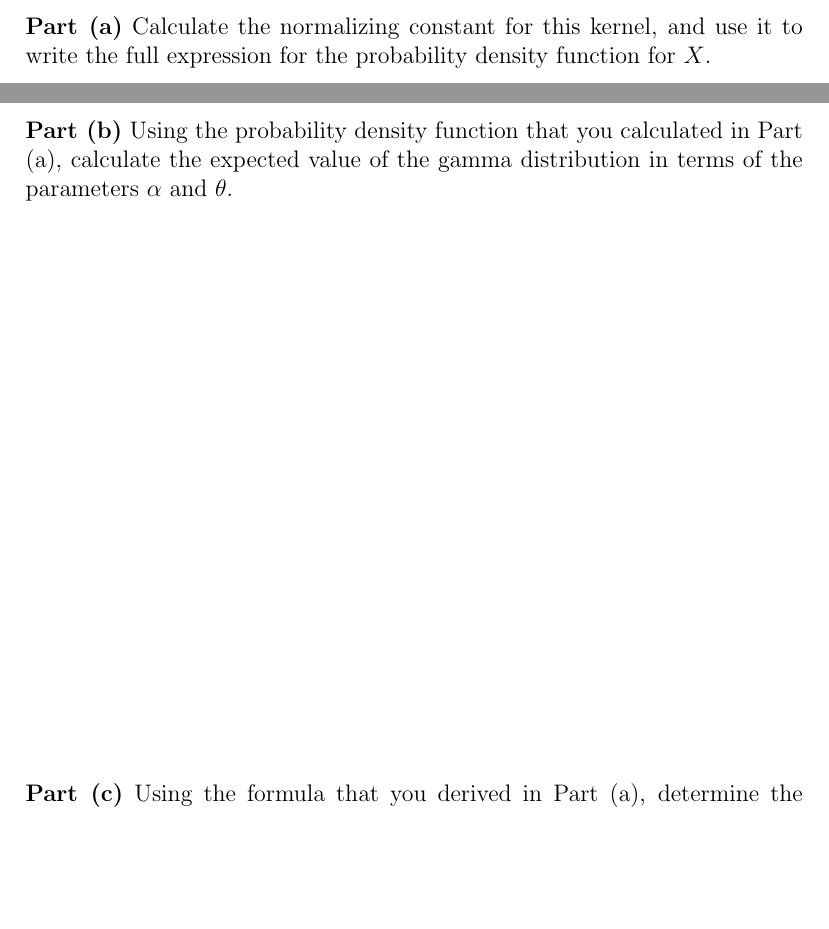
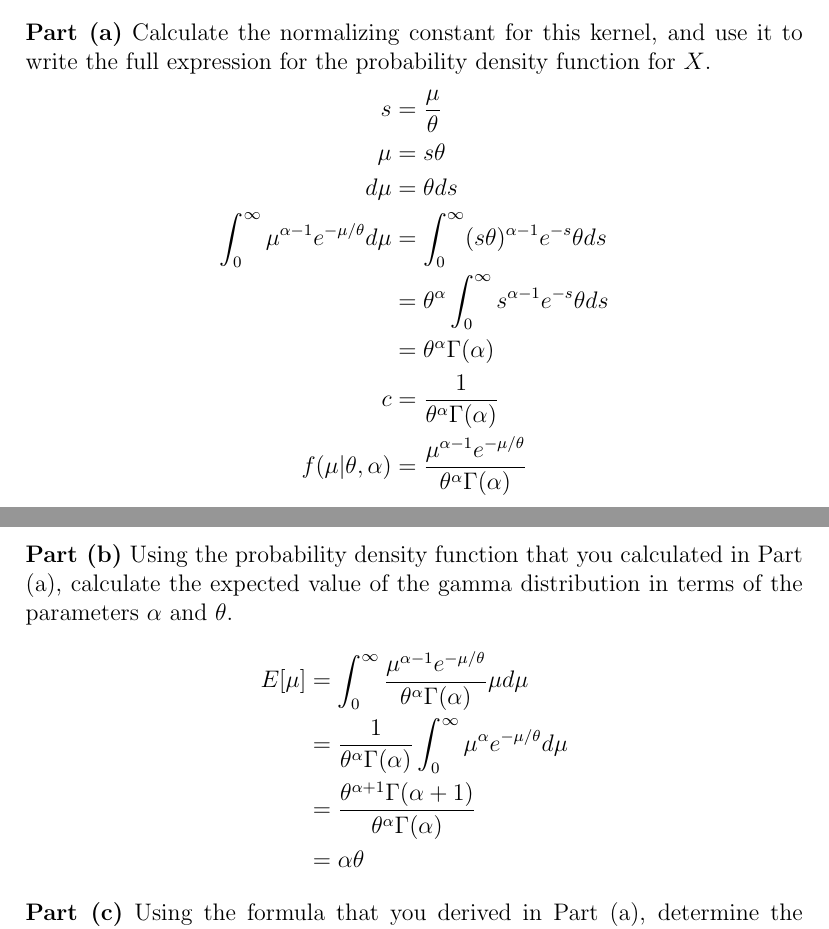
Before and after one commit to anhnguyendepocen/BayesianInference-1, a LaTeX problem sheet (Homework 09 -- The Gamma-Poisson Model LaTeX (David Shaub).tex): two parts of pages 7 and 8 of 19, joined at a grey line, cut so that both start at the same text, the shorter picture padded with empty space. Compiled offline with pdfLaTeX.

Commit message:
fix normalization

```diff
--- a/Homework 09 -- The Gamma-Poisson Model LaTeX (David Shaub).tex
+++ b/Homework 09 -- The Gamma-Poisson Model LaTeX (David Shaub).tex
@@ -177,14 +173,29 @@ $$
 
 \noindent
 {\bf Part (a)} Calculate the normalizing constant for this kernel, and use it to write the full expression for the probability density function for $X$.
+\begin{align*}
+s &= \frac{\mu}{\theta}\\
+\mu &= s\theta\\
+d\mu &= \theta ds\\
+\int_0^\infty \mu^{\alpha - 1} e^{-\mu/\theta}d\mu &= \int_0^\infty (s\theta)^{\alpha - 1} e^{-s}\theta ds\\
+&= \theta^\alpha \int_0^\infty s^{\alpha - 1} e^{-s}\theta ds\\
+&= \theta^\alpha\Gamma(\alpha)\\
+c &= \frac{1}{\theta^\alpha\Gamma(\alpha)}\\
+f(\mu|\theta, \alpha) &= \frac{\mu^{\alpha - 1} e^{-\mu/\theta}}{\theta^\alpha\Gamma(\alpha)}
+\end{align*}
 
 \newpage
 \subsubsection*{Problem 3, continued}
 
 \noindent
 {\bf Part (b)} Using the probability density function that you calculated in Part (a), calculate the expected value of the gamma distribution in terms of the parameters $\alpha$ and $\theta$.
+\begin{align*}
+E[\mu] &= \int_0^\infty \frac{\mu^{\alpha - 1} e^{-\mu/\theta}}{\theta^\alpha\Gamma(\alpha)}  \mu d\mu\\
+&= \frac{1}{\theta^\alpha\Gamma(\alpha)} \int_0^\infty \mu^\alpha e^{-\mu/\theta} d\mu\\
+&= \frac{\theta^{\alpha + 1}\Gamma(\alpha + 1)}{\theta^\alpha\Gamma(\alpha)}\\
+&= \alpha\theta
+\end{align*}
 
-\vspace{4in}
 \noindent
 {\bf Part (c)} Using the formula that you derived in Part (a), determine the expected value of the probability density function
 $$
```
Also changed, not shown: Homework 09 -- The Gamma-Poisson Model LaTeX (David Shaub).tex (6 more changed lines).
